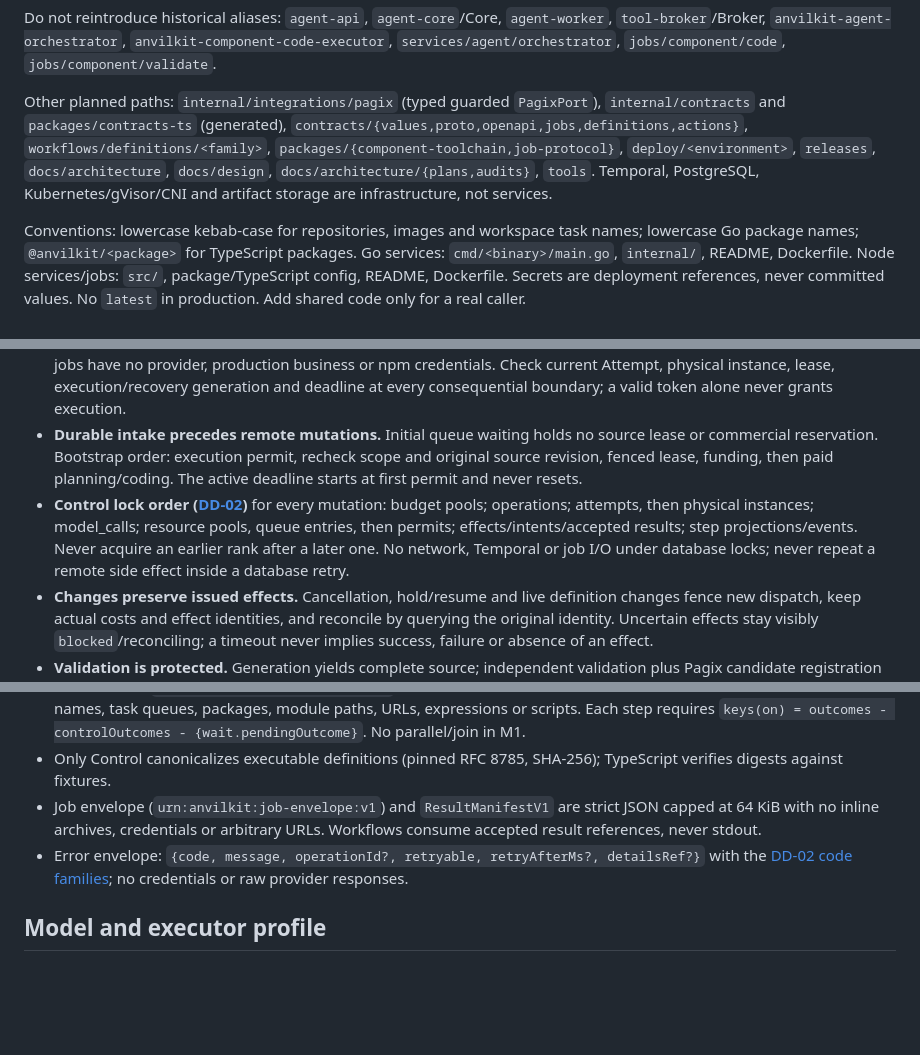
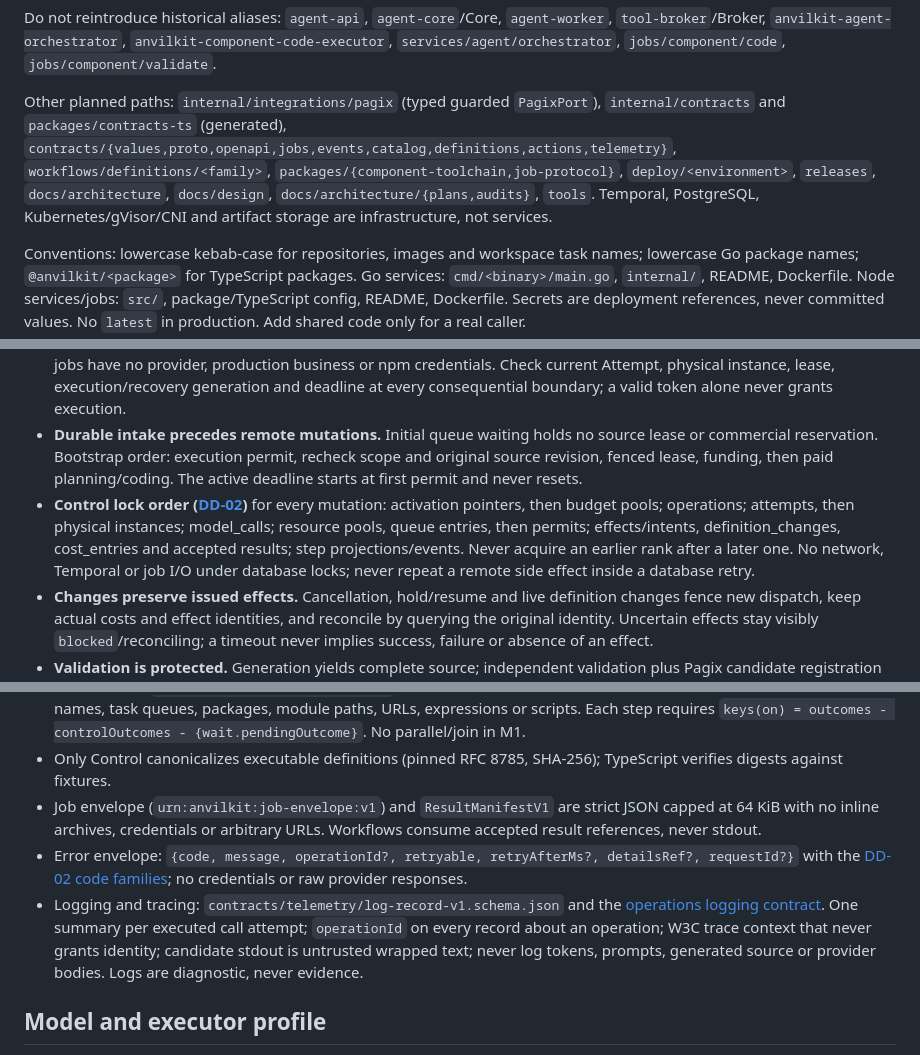
Before and after one commit to ancyloce/anvilkit-services, a Markdown page: CLAUDE.md, 3 parts joined by grey strips. GitHub-like rendering; blank space fills up the shorter version.

Commit message:
📝 docs: update CLAUDE.md to include documentation verification tools, enhance repository structure details, and clarify control lock order for mutations

```diff
--- a/CLAUDE.md
+++ b/CLAUDE.md
@@ -34,7 +35,7 @@ Canonical names ([overview inventory](docs/architecture/architecture.md#s-2-3))
 
 Do not reintroduce historical aliases: `agent-api`, `agent-core`/Core, `agent-worker`, `tool-broker`/Broker, `anvilkit-agent-orchestrator`, `anvilkit-component-code-executor`, `services/agent/orchestrator`, `jobs/component/code`, `jobs/component/validate`.
 
-Other planned paths: `internal/integrations/pagix` (typed guarded `PagixPort`), `internal/contracts` and `packages/contracts-ts` (generated), `contracts/{values,proto,openapi,jobs,definitions,actions}`, `workflows/definitions/<family>`, `packages/{component-toolchain,job-protocol}`, `deploy/<environment>`, `releases`, `docs/architecture`, `docs/design`, `docs/architecture/{plans,audits}`, `tools`. Temporal, PostgreSQL, Kubernetes/gVisor/CNI and artifact storage are infrastructure, not services.
+Other planned paths: `internal/integrations/pagix` (typed guarded `PagixPort`), `internal/contracts` and `packages/contracts-ts` (generated), `contracts/{values,proto,openapi,jobs,events,catalog,definitions,actions,telemetry}`, `workflows/definitions/<family>`, `packages/{component-toolchain,job-protocol}`, `deploy/<environment>`, `releases`, `docs/architecture`, `docs/design`, `docs/architecture/{plans,audits}`, `tools`. Temporal, PostgreSQL, Kubernetes/gVisor/CNI and artifact storage are infrastructure, not services.
 
 Conventions: lowercase kebab-case for repositories, images and workspace task names; lowercase Go package names; `@anvilkit/<package>` for TypeScript packages. Go services: `cmd/<binary>/main.go`, `internal/`, README, Dockerfile. Node services/jobs: `src/`, package/TypeScript config, README, Dockerfile. Secrets are deployment references, never committed values. No `latest` in production. Add shared code only for a real caller.
 
@@ -45,7 +46,7 @@ Conventions: lowercase kebab-case for repositories, images and workspace task na
 - **Every physical paid request needs its own `AdmitAndClaimModelCall`.** Only the first successful claim returns `dispatchAllowed=true`; duplicates, including same-owner retries, never grant another send. Unknown dispatch or usage retains exposure; timeouts, TTLs, lease expiry or process loss never prove zero cost or authorize redispatch. SDK/provider retries and compaction stay disabled unless each physical call is intercepted and admitted. An unset platform daily cap denies paid admission.
 - **Credentials stay isolated.** Provider keys live only in Model Proxy; the job scope token only in the sidecar. Candidate jobs have no provider, production business or npm credentials. Check current Attempt, physical instance, lease, execution/recovery generation and deadline at every consequential boundary; a valid token alone never grants execution.
 - **Durable intake precedes remote mutations.** Initial queue waiting holds no source lease or commercial reservation. Bootstrap order: execution permit, recheck scope and original source revision, fenced lease, funding, then paid planning/coding. The active deadline starts at first permit and never resets.
-- **Control lock order ([DD-02](docs/design/dd-02-control.md#s-10-3-1))** for every mutation: budget pools; operations; attempts, then physical instances; model_calls; resource pools, queue entries, then permits; effects/intents/accepted results; step projections/events. Never acquire an earlier rank after a later one. No network, Temporal or job I/O under database locks; never repeat a remote side effect inside a database retry.
+- **Control lock order ([DD-02](docs/design/dd-02-control.md#s-10-3-1))** for every mutation: activation pointers, then budget pools; operations; attempts, then physical instances; model_calls; resource pools, queue entries, then permits; effects/intents, definition_changes, cost_entries and accepted results; step projections/events. Never acquire an earlier rank after a later one. No network, Temporal or job I/O under database locks; never repeat a remote side effect inside a database retry.
 - **Changes preserve issued effects.** Cancellation, hold/resume and live definition changes fence new dispatch, keep actual costs and effect identities, and reconcile by querying the original identity. Uncertain effects stay visibly `blocked`/reconciling; a timeout never implies success, failure or absence of an effect.
 - **Validation is protected.** Generation yields complete source; independent validation plus Pagix candidate registration make it usable. One automatic repair is the pilot default. Authors cannot weaken protected validation, dependency policy, budgets, coverage, generator templates, root locks, CI or the release entry point.
 - **Approval binds exact artifacts.** Source, finalized version, npm/browser/CSS bytes, host profile and evidence form the subject; only a current platform-maintainer decision authorizes publication. Both delivery receipts precede activation. Never overwrite an npm version; partial publication enters `blocked` and is resolved only through `resolve-publication`.
@@ -60,7 +61,8 @@ Conventions: lowercase kebab-case for repositories, images and workspace task na
 - Definitions in `workflows/definitions/<family>` reference only logical action IDs with exact versions: no Activity names, task queues, packages, module paths, URLs, expressions or scripts. Each step requires `keys(on) = outcomes - controlOutcomes - {wait.pendingOutcome}`. No parallel/join in M1.
 - Only Control canonicalizes executable definitions (pinned RFC 8785, SHA-256); TypeScript verifies digests against fixtures.
 - Job envelope (`urn:anvilkit:job-envelope:v1`) and `ResultManifestV1` are strict JSON capped at 64 KiB with no inline archives, credentials or arbitrary URLs. Workflows consume accepted result references, never stdout.
-- Error envelope: `{code, message, operationId?, retryable, retryAfterMs?, detailsRef?}` with the [DD-02 code families](docs/design/dd-02-control.md#s-7-4-2); no credentials or raw provider responses.
+- Error envelope: `{code, message, operationId?, retryable, retryAfterMs?, detailsRef?, requestId?}` with the [DD-02 code families](docs/design/dd-02-control.md#s-7-4-2); no credentials or raw provider responses.
+- Logging and tracing: `contracts/telemetry/log-record-v1.schema.json` and the [operations logging contract](docs/architecture/plans/operations.md#logging). One summary per executed call attempt; `operationId` on every record about an operation; W3C trace context that never grants identity; candidate stdout is untrusted wrapped text; never log tokens, prompts, generated source or provider bodies. Logs are diagnostic, never evidence.
 
 ## Model and executor profile
 
```
Also changed, not shown: other parts of CLAUDE.md (+1 -0 lines).
